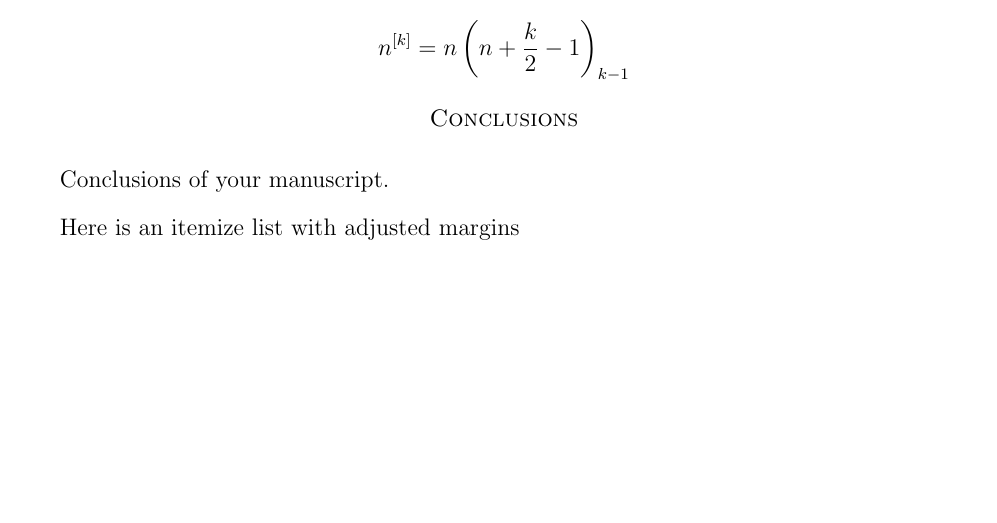
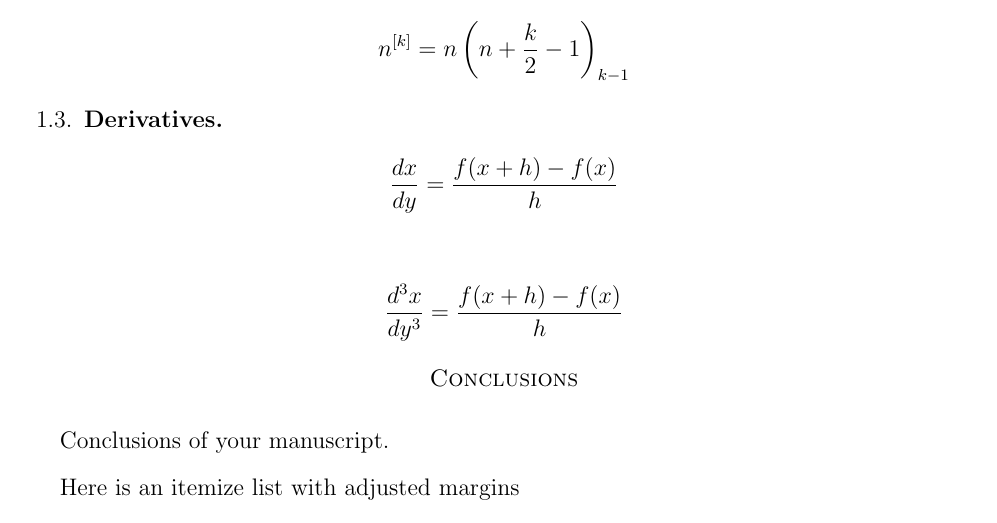
Before and after one commit to kolosovpetro/github-latex-template, a LaTeX paper (src/github-latex-template.tex, which reads src/sections/01_introduction.tex): part of page 4 of 5 before the commit and part of page 4 of 6 after it, cut so that both start at the same text, the shorter picture padded with empty space. Compiled offline with pdfLaTeX.

Commit message:
add derivatives notation

```diff
--- a/src/sections/01_introduction.tex
+++ b/src/sections/01_introduction.tex
@@ -99,3 +99,13 @@ which is
         \centralFactorial{n}{k} = n \fallingFactorial{n+\frac{k}{2}-1}{k-1}
     \end{align*}
 \end{proposition}
+
+\subsection{Derivatives}
+
+\begin{align*}
+    \od{x}{y} = \frac{f(x+h)-f(x)}{h}
+\end{align*}
+
+\begin{align*}
+    \odd{x}{y}{3} = \frac{f(x+h)-f(x)}{h}
+\end{align*}
```
Also changed, not shown: src/github-latex-template.tex (+16 -5 lines), CHANGELOG.md, out/github-latex-template.pdf.
